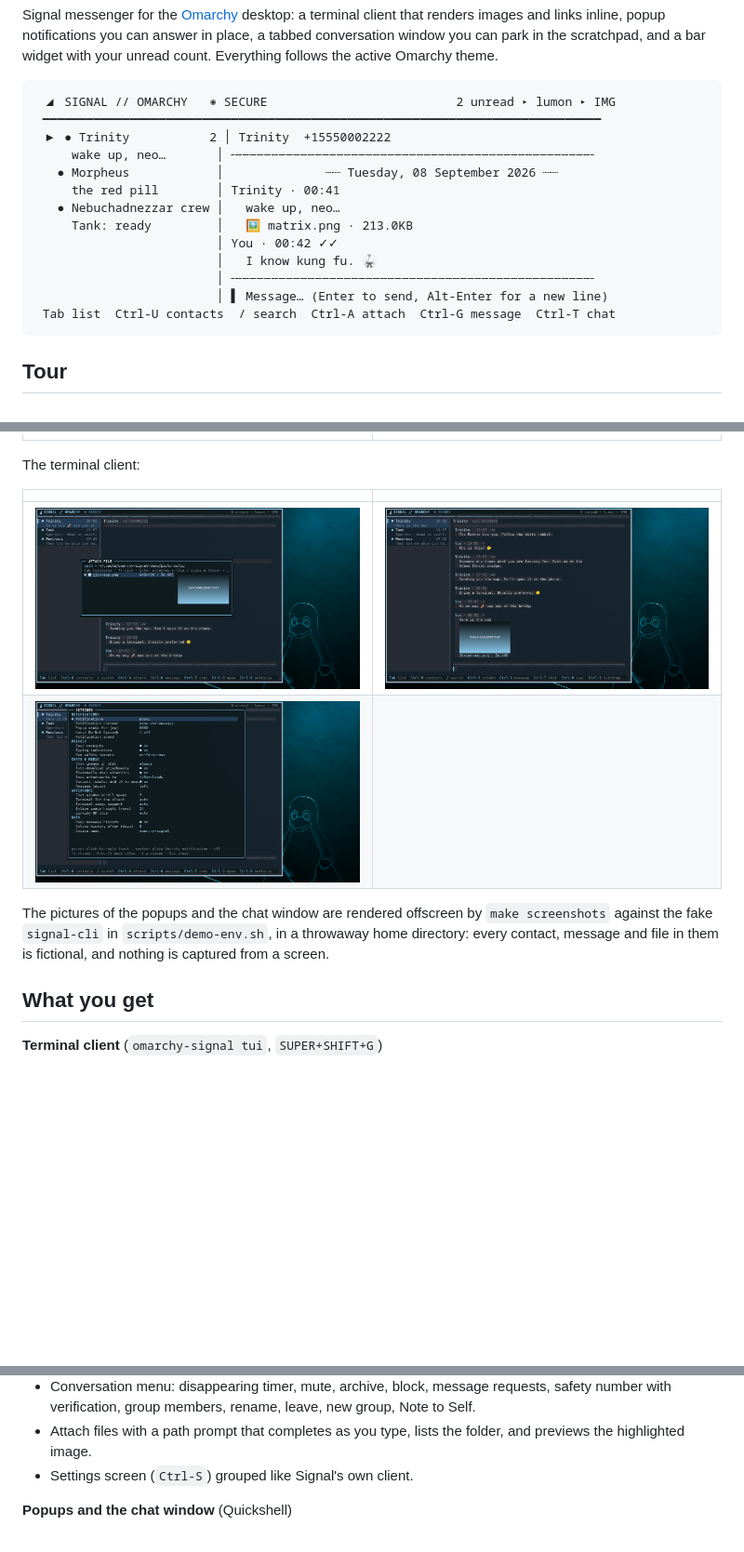
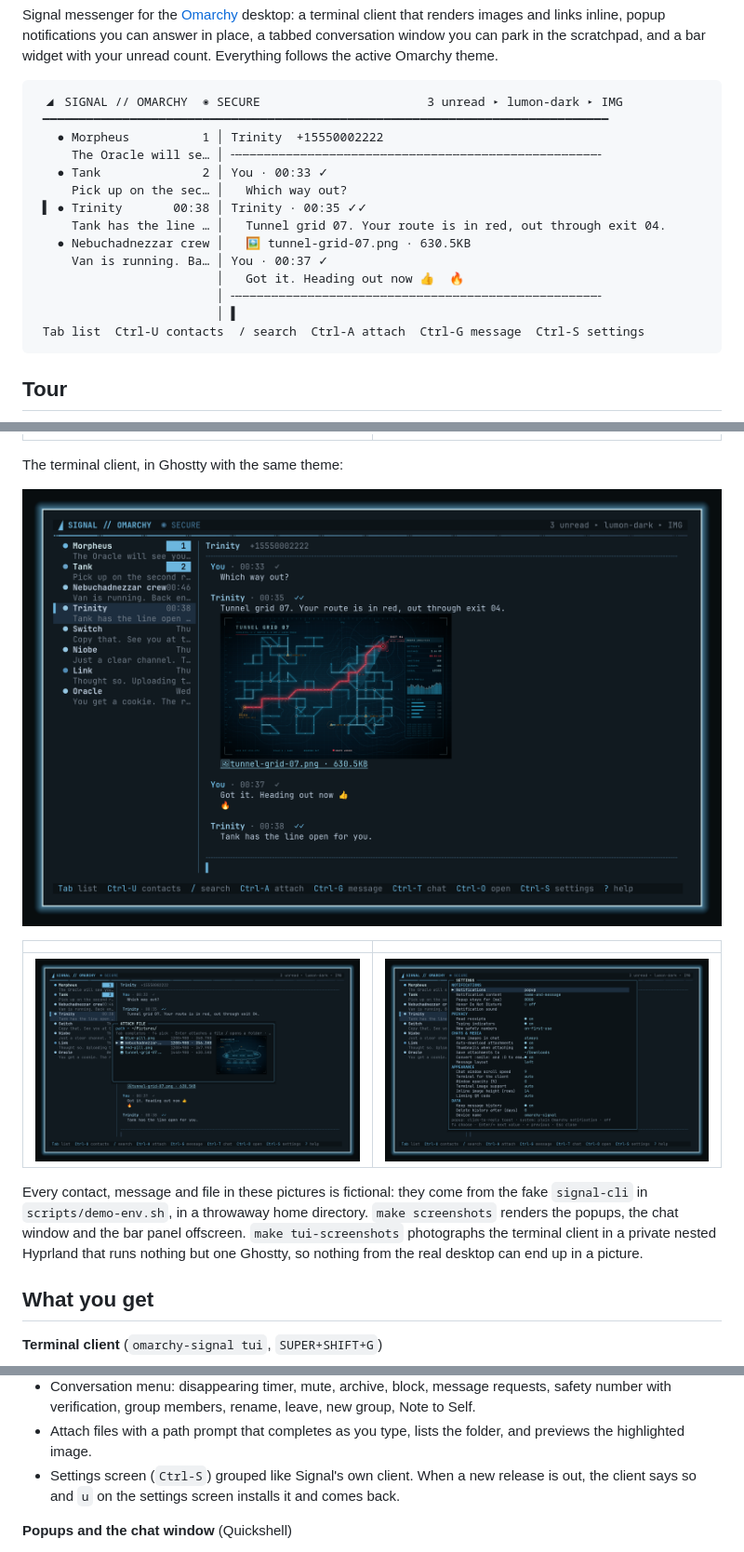
Before and after one commit to iamteedoh/omarchy-signal, a Markdown page: README.md, 3 parts joined by grey strips. Shown at 93% size. Drawn GitHub-style; pictures changed too: docs/media/attach-with-thumbnail.png (deleted), docs/media/image-inline.png (deleted), docs/media/settings.png (deleted); blank space fills up the shorter version.

Commit message:
docs: refresh the terminal client screenshots and README (#28)
Ticket: OMSIG-2026-1113-0001

![The terminal client in Ghostty: the conversation list and Trinity's
map drawn
inline](https://raw.githubusercontent.com/iamteedoh/omarchy-signal/OMSIG-2026-1113-0001-refresh-terminal-screenshots-readme/docs/media/tui-chat.png)

## What changed

**Terminal client pictures.** The old ones were screenshots of the real
desktop (the wallpaper showed behind the window) with the old demo. The
new ones are Ghostty in the Lumon dark theme, from the same fictional
demo as the popup and chat window pictures: the chat with a picture
drawn inline, attaching a file with its preview, and the settings
screen.

`scripts/demo-tui-shots.sh` (`make tui-screenshots`) takes them inside a
private nested Hyprland that runs nothing but one Ghostty. grim and
wtype talk only to that compositor, and Ghostty and the client read only
the demo's throwaway home, so nothing from the real desktop can end up
in a picture.

**README.**
- The sample at the top matches the current demo.
- New terminal client section with the three pictures, and a note on how
both picture sets are made.
- The update offer in the terminal client (`u` on the settings screen)
and the `events` command are documented.
- `make tui-screenshots` is listed next to `make screenshots`.

**Other docs.**
- `CONTRIBUTING.md`: the project layout lists the new QML files, the
updater and the screenshot scripts. It also says README pictures always
come from the demo.
- `docs/STATUS.md`: drops the "terminal pictures predate 0.5" note.
- `omarchy-signal events --help`: no longer says the shell plugin uses
it, since the plugin reads the socket directly now.

## Validation

- `make test`: 221 Python tests OK, 17 JS tests pass, static checks,
shellcheck (including the new script), manifest valid, QML load check.
- `make tui-screenshots` run end to end; all three pictures reviewed,
fictional data only.

````diff
--- a/README.md
+++ b/README.md
@@ -13,19 +13,20 @@ and a bar widget with your unread count. Everything follows the active
 Omarchy theme.
 
 ```
- ◢ SIGNAL // OMARCHY   ◉ SECURE                          2 unread ▸ lumon ▸ IMG
- ━━━━━━━━━━━━━━━━━━━━━━━━━━━━━━━━━━━━━━━━━━━━━━━━━━━━━━━━━━━━━━━━━━━━━━━━━━━━━
- ▶ ● Trinity           2 │ Trinity  +15550002222
-     wake up, neo…       │ ╌╌╌╌╌╌╌╌╌╌╌╌╌╌╌╌╌╌╌╌╌╌╌╌╌╌╌╌╌╌╌╌╌╌╌╌╌╌╌╌╌╌╌╌╌╌╌╌╌╌
-   ● Morpheus            │              ┈┈ Tuesday, 08 September 2026 ┈┈
-     the red pill        │ Trinity · 00:41
-   ● Nebuchadnezzar crew │   wake up, neo…
-     Tank: ready         │   🖼 matrix.png · 213.0KB
-                         │ You · 00:42 ✓✓
-                         │   I know kung fu. 🥋
-                         │ ╌╌╌╌╌╌╌╌╌╌╌╌╌╌╌╌╌╌╌╌╌╌╌╌╌╌╌╌╌╌╌╌╌╌╌╌╌╌╌╌╌╌╌╌╌╌╌╌╌╌
-                         │ ▌ Message… (Enter to send, Alt-Enter for a new line)
- Tab list  Ctrl-U contacts  / search  Ctrl-A attach  Ctrl-G message  Ctrl-T chat
+ ◢ SIGNAL // OMARCHY  ◉ SECURE                       3 unread ▸ lumon-dark ▸ IMG
+ ━━━━━━━━━━━━━━━━━━━━━━━━━━━━━━━━━━━━━━━━━━━━━━━━━━━━━━━━━━━━━━━━━━━━━━━━━━━━━━
+   ● Morpheus          1 │ Trinity  +15550002222
+     The Oracle will se… │ ╌╌╌╌╌╌╌╌╌╌╌╌╌╌╌╌╌╌╌╌╌╌╌╌╌╌╌╌╌╌╌╌╌╌╌╌╌╌╌╌╌╌╌╌╌╌╌╌╌╌╌
+   ● Tank              2 │ You · 00:33 ✓
+     Pick up on the sec… │   Which way out?
+ ▌ ● Trinity       00:38 │ Trinity · 00:35 ✓✓
+     Tank has the line … │   Tunnel grid 07. Your route is in red, out through exit 04.
+   ● Nebuchadnezzar crew │   🖼 tunnel-grid-07.png · 630.5KB
+     Van is running. Ba… │ You · 00:37 ✓
+                         │   Got it. Heading out now 👍  🔥
+                         │ ╌╌╌╌╌╌╌╌╌╌╌╌╌╌╌╌╌╌╌╌╌╌╌╌╌╌╌╌╌╌╌╌╌╌╌╌╌╌╌╌╌╌╌╌╌╌╌╌╌╌╌
+                         │ ▌
+ Tab list  Ctrl-U contacts  / search  Ctrl-A attach  Ctrl-G message  Ctrl-S settings
 ```
 
 ## Tour
@@ -44,17 +45,20 @@ above; Catppuccin Latte and Gruvbox below.
 | ![A popup, at rest](docs/media/notification.png) | ![The reply dialog on Lumon](docs/media/reply-dialog.png) |
 | ![The bar panel: every conversation, unread counts, search](docs/media/chat-list.png) | |
 
-The terminal client:
+The terminal client, in Ghostty with the same theme:
+
+![The terminal client: the conversation list with unread counts, and Trinity's map drawn inline in the thread](docs/media/tui-chat.png)
 
 | | |
 |---|---|
-| ![Attach picker with path completion and a thumbnail of the picture](docs/media/attach-with-thumbnail.png) | ![The sent picture rendered inline in the thread](docs/media/image-inline.png) |
-| ![Settings screen modelled on Signal Desktop](docs/media/settings.png) | |
+| ![Attaching a file: the path prompt lists the folder and previews the highlighted picture](docs/media/tui-attach.png) | ![The settings screen, grouped like Signal's own client](docs/media/tui-settings.png) |
 
-The pictures of the popups and the chat window are rendered offscreen by
-`make screenshots` against the fake `signal-cli` in `scripts/demo-env.sh`, in
-a throwaway home directory: every contact, message and file in them is
-fictional, and nothing is captured from a screen.
+Every contact, message and file in these pictures is fictional: they come
+from the fake `signal-cli` in `scripts/demo-env.sh`, in a throwaway home
+directory. `make screenshots` renders the popups, the chat window and the bar
+panel offscreen. `make tui-screenshots` photographs the terminal client in a
+private nested Hyprland that runs nothing but one Ghostty, so nothing from
+the real desktop can end up in a picture.
 
 ## What you get
 
@@ -80,7 +84,9 @@ fictional, and nothing is captured from a screen.
   new group, Note to Self.
 - Attach files with a path prompt that completes as you type, lists the folder,
   and previews the highlighted image.
-- Settings screen (`Ctrl-S`) grouped like Signal's own client.
+- Settings screen (`Ctrl-S`) grouped like Signal's own client. When a new
+  release is out, the client says so and `u` on the settings screen installs
+  it and comes back.
 
 **Popups and the chat window** (Quickshell)
 - An incoming message slides in top right, drawn like Omarchy's own
````
Also changed, not shown: other parts of README.md (+4 -2 lines), CONTRIBUTING.md (+15 -7 lines), docs/STATUS.md (+0 -2 lines), 3 other files.
